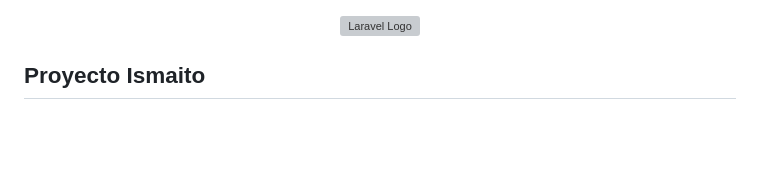
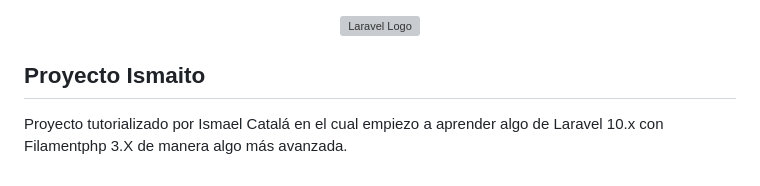
Before and after one commit to proyectopy/ismaito, a Markdown page: README.md, the part around the change. Rendered like a GitHub page; blank space fills up the shorter version; grey boxes are pictures that could not be loaded.

Commit message:
feat: :sparkles: README.MD V0

```diff
--- a/README.md
+++ b/README.md
@@ -68,3 +68,5 @@ The Laravel framework is open-sourced software licensed under the [MIT license](
 <p align="center"><a href="https://laravel.com" target="_blank"><img src="https://raw.githubusercontent.com/laravel/art/master/logo-lockup/5%20SVG/2%20CMYK/1%20Full%20Color/laravel-logolockup-cmyk-red.svg" width="400" alt="Laravel Logo"></a></p>
 
 ## Proyecto Ismaito
+
+Proyecto tutorializado por Ismael Catalá en el cual empiezo a aprender algo de Laravel 10.x  con Filamentphp 3.X de manera algo más avanzada.
```
